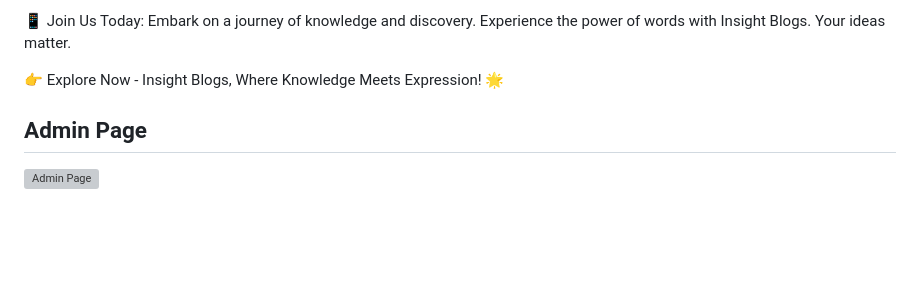
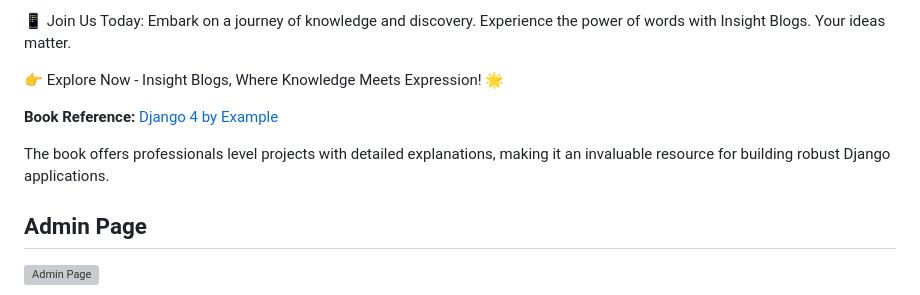
Before and after one commit to shahzaib512/mysite, a Markdown page: README.md, the part around the change. Drawn GitHub-style; blank space fills up the shorter version; grey boxes are pictures that could not be loaded.

```diff
--- a/README.md
+++ b/README.md
@@ -19,6 +19,11 @@ Key Highlights:
 📱 Join Us Today: Embark on a journey of knowledge and discovery. Experience the power of words with Insight Blogs. Your ideas matter.
 
 👉 Explore Now - Insight Blogs, Where Knowledge Meets Expression! 🌟
+
+**Book Reference:** [Django 4 by Example](https://www.packtpub.com/product/django-4-by-example-fourth-edition/9781801813051)
+
+The book offers professionals level projects with detailed explanations, making it an invaluable resource for building robust Django applications.
+
 ## Admin Page
 ![Admin Page](blog/static/css/admin.png)
 - This image showcases the admin page for the Django website where administrative tasks can be managed.
```
